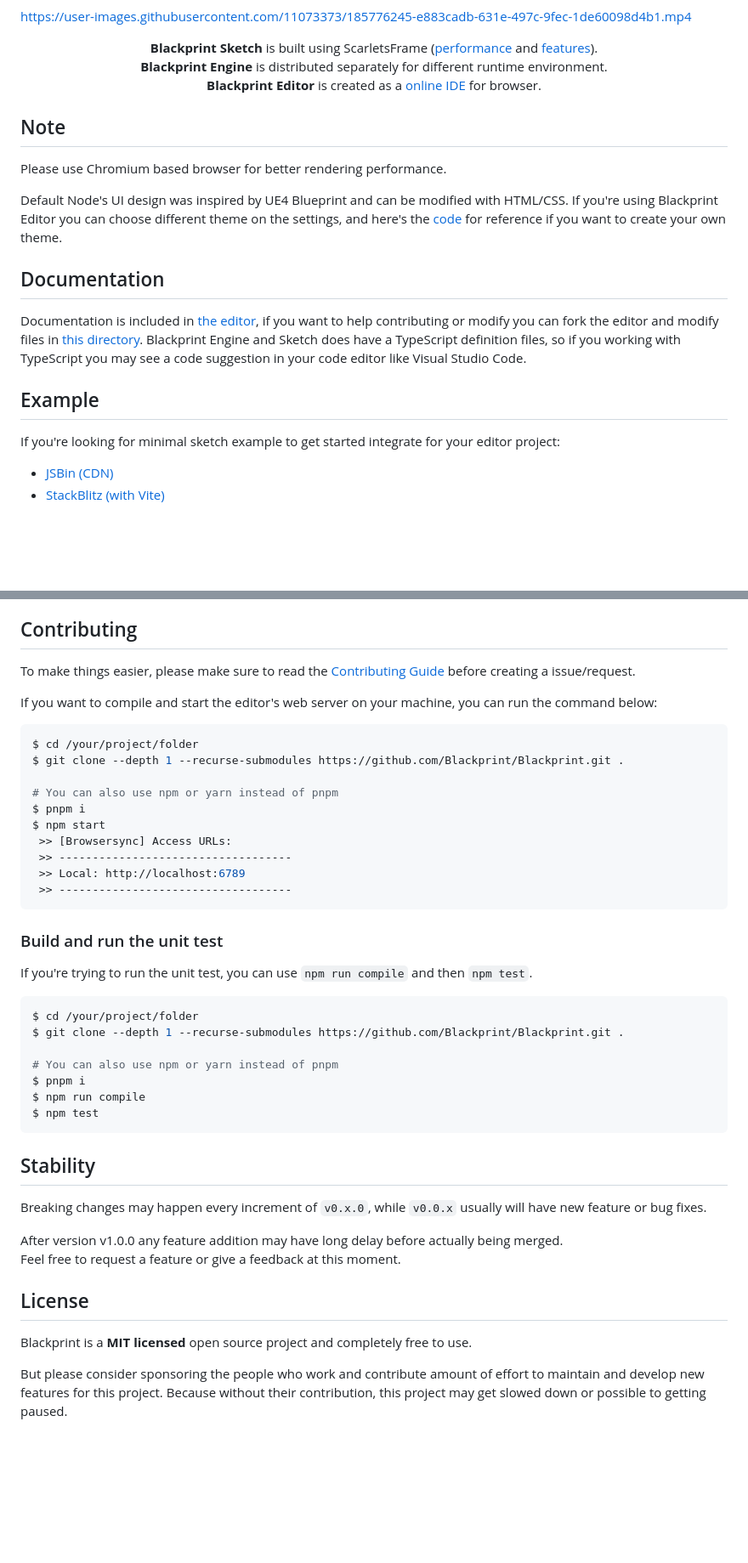
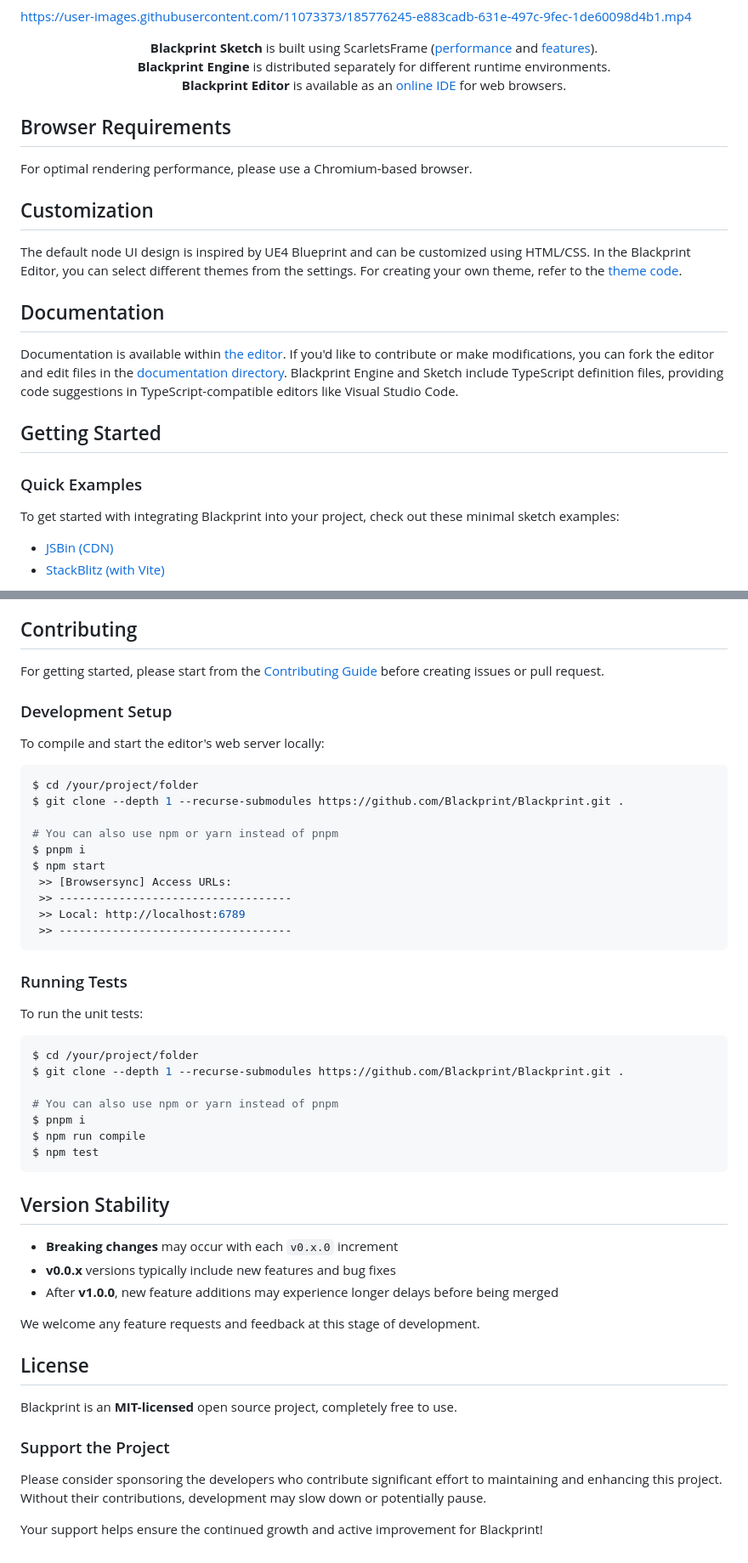
Before and after one commit to Blackprint/Blackprint, a Markdown page: README.md, 2 parts joined by grey strips. Shown at 85% size. GitHub-like rendering; blank space fills up the shorter version.

````diff
--- a/README.md
+++ b/README.md
@@ -15,21 +16,24 @@ https://user-images.githubusercontent.com/11073373/185776245-e883cadb-631e-497c-
 
 <p align="center">
   <b>Blackprint Sketch</b> is built using ScarletsFrame (<a href="https://krausest.github.io/js-framework-benchmark/current.html">performance</a> and <a href="https://github.com/ScarletsFiction/ScarletsFrame/wiki#advanced-example">features</a>).
-  <br><b>Blackprint Engine</b> is distributed separately for different runtime environment.
-  <br><b>Blackprint Editor</b> is created as a <a href="https://github.com/Blackprint/blackprint.github.io">online IDE</a> for browser.
+  <br><b>Blackprint Engine</b> is distributed separately for different runtime environments.
+  <br><b>Blackprint Editor</b> is available as an <a href="https://github.com/Blackprint/blackprint.github.io">online IDE</a> for web browsers.
 </p>
 
-## Note
-Please use Chromium based browser for better rendering performance.
+## Browser Requirements
+For optimal rendering performance, please use a Chromium-based browser.
 
-Default Node's UI design was inspired by UE4 Blueprint and can be modified with HTML/CSS. If you're using Blackprint Editor you can choose different theme on the settings, and here's the <a href="https://github.com/Blackprint/blackprint.github.io/blob/ed9cb35fdd0fb79acf2bede4d007e3afd2b40399/src/node-design.scss#L47-L67">code</a> for reference if you want to create your own theme.
+## Customization
+The default node UI design is inspired by UE4 Blueprint and can be customized using HTML/CSS. In the Blackprint Editor, you can select different themes from the settings. For creating your own theme, refer to the <a href="https://github.com/Blackprint/blackprint.github.io/blob/ed9cb35fdd0fb79acf2bede4d007e3afd2b40399/src/node-design.scss#L47-L67">theme code</a>.
 
 ## Documentation
-Documentation is included in [the editor](https://blackprint.github.io/#;bpdocs:Home), if you want to help contributing or modify you can fork the editor and modify files in [this directory](https://github.com/Blackprint/blackprint.github.io/tree/master/docs). Blackprint Engine and Sketch does have a TypeScript definition files, so if you working with TypeScript you may see a code suggestion in your code editor like Visual Studio Code.
+Documentation is available within [the editor](https://blackprint.github.io/#;bpdocs:Home). If you'd like to contribute or make modifications, you can fork the editor and edit files in the [documentation directory](https://github.com/Blackprint/blackprint.github.io/tree/master/docs). Blackprint Engine and Sketch include TypeScript definition files, providing code suggestions in TypeScript-compatible editors like Visual Studio Code.
 
-## Example
+## Getting Started
 
-If you're looking for minimal sketch example to get started integrate for your editor project:
+### Quick Examples
+To get started with integrating Blackprint into your project, check out these minimal sketch examples:
+
 - [JSBin (CDN)](https://jsbin.com/bakulux/edit?html,js,output)
 - [StackBlitz (with Vite)](https://stackblitz.com/edit/blackprint-vite?file=vite.config.js,src%2Fmain.ts&terminal=dev)
 
@@ -205,8 +250,9 @@ Blackprint will act as an interface for each engine. To use it on NodeJS, Deno,
 
 ## Contributing
-To make things easier, please make sure to read the [Contributing Guide](https://github.com/Blackprint/Blackprint/blob/master/.github/CONTRIBUTING.md) before creating a issue/request.
+For getting started, please start from the [Contributing Guide](https://github.com/Blackprint/Blackprint/blob/master/.github/CONTRIBUTING.md) before creating issues or pull request.
 
-If you want to compile and start the editor's web server on your machine, you can run the command below:
+### Development Setup
+To compile and start the editor's web server locally:
 
 ```sh
 $ cd /your/project/folder
@@ -221,8 +267,8 @@ $ npm start
  >> -----------------------------------
 ```
 
-### Build and run the unit test
-If you're trying to run the unit test, you can use `npm run compile` and then `npm test`.
+### Running Tests
+To run the unit tests:
 
 ```sh
 $ cd /your/project/folder
@@ -234,13 +280,17 @@ $ npm run compile
 $ npm test
 ```
 
-## Stability
-Breaking changes may happen every increment of `v0.x.0`, while `v0.0.x` usually will have new feature or bug fixes.
+## Version Stability
+- **Breaking changes** may occur with each `v0.x.0` increment
+- **v0.0.x** versions typically include new features and bug fixes
+- After **v1.0.0**, new feature additions may experience longer delays before being merged
 
-After version v1.0.0 any feature addition may have long delay before actually being merged.<br>
-Feel free to request a feature or give a feedback at this moment.
+We welcome any feature requests and feedback at this stage of development.
 
 ## License
-Blackprint is a **MIT licensed** open source project and completely free to use.
+Blackprint is an **MIT-licensed** open source project, completely free to use.
 
-But please consider sponsoring the people who work and contribute amount of effort to maintain and develop new features for this project. Because without their contribution, this project may get slowed down or possible to getting paused.
+### Support the Project
+Please consider sponsoring the developers who contribute significant effort to maintaining and enhancing this project. Without their contributions, development may slow down or potentially pause.
+
+Your support helps ensure the continued growth and active improvement for Blackprint!
````
Also changed, not shown: other parts of README.md (+90 -48 lines).
